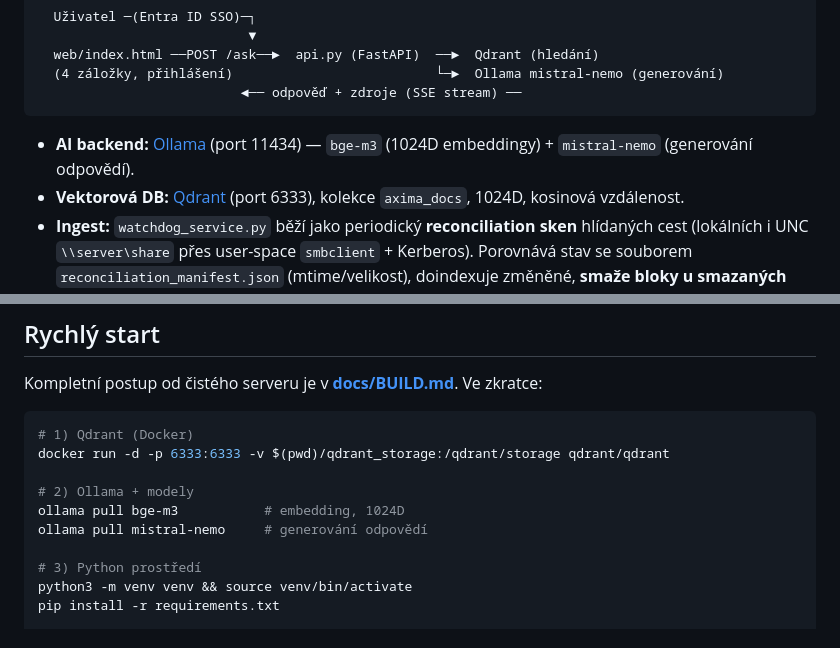
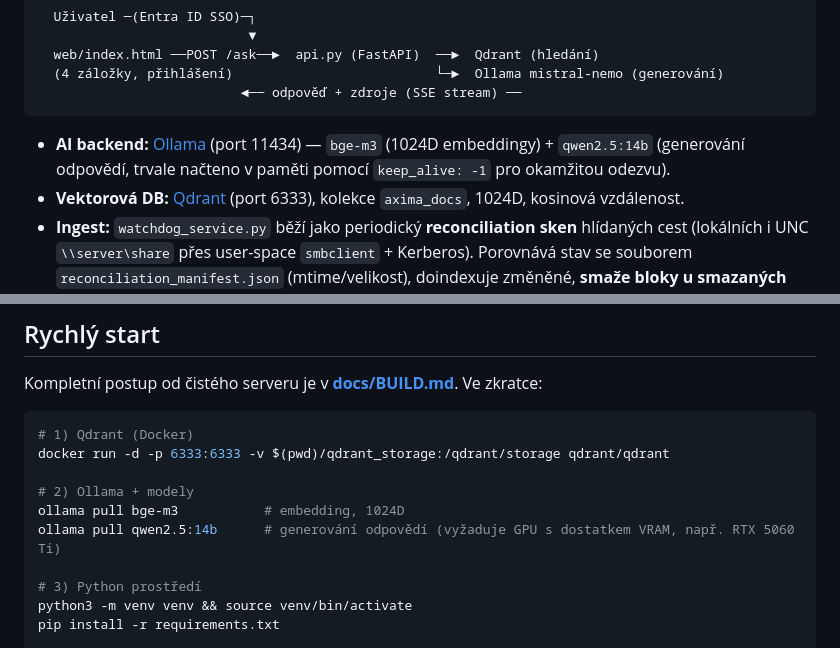
Before and after one commit to Anamax443/LLM, a Markdown page: README.md, 2 parts joined by grey strips. Rendered like a GitHub page.

Commit message:
docs: Aktualizace dokumentace o nasazení modelu qwen2.5:14b a opravě CI/CD přes sudoers

````diff
--- a/README.md
+++ b/README.md
@@ -28,7 +28,7 @@ lokální os.walk                            ▼
                           ◄── odpověď + zdroje (SSE stream) ──
 ```
 
-- **AI backend:** [Ollama](https://ollama.com) (port 11434) — `bge-m3` (1024D embeddingy) + `mistral-nemo` (generování odpovědí).
+- **AI backend:** [Ollama](https://ollama.com) (port 11434) — `bge-m3` (1024D embeddingy) + `qwen2.5:14b` (generování odpovědí, trvale načteno v paměti pomocí `keep_alive: -1` pro okamžitou odezvu).
 - **Vektorová DB:** [Qdrant](https://qdrant.tech) (port 6333), kolekce `axima_docs`, 1024D, kosinová vzdálenost.
 - **Ingest:** `watchdog_service.py` běží jako periodický **reconciliation sken** hlídaných cest (lokálních i UNC `\\server\share` přes user-space `smbclient` + Kerberos). Porovnává stav se souborem `reconciliation_manifest.json` (mtime/velikost), doindexuje změněné, **smaže bloky u smazaných souborů** i **staré bloky před re-indexem** (žádné míchání verzí). Aktuálně se indexují soubory **`.docx` a `.pdf`**; chunk 1000/200, ke každému bloku se přidává název zdroje. Interval `RECONCILIATION_INTERVAL_SEC` (default 30 s dev / doporučeno 900 s prod).
 - **API:** `api.py` (FastAPI, port 8000):
@@ -73,7 +73,7 @@ docker run -d -p 6333:6333 -v $(pwd)/qdrant_storage:/qdrant/storage qdrant/qdran
 
 # 2) Ollama + modely
 ollama pull bge-m3           # embedding, 1024D
-ollama pull mistral-nemo     # generování odpovědí
+ollama pull qwen2.5:14b      # generování odpovědí (vyžaduje GPU s dostatkem VRAM, např. RTX 5060 Ti)
 
 # 3) Python prostředí
 python3 -m venv venv && source venv/bin/activate
````
Also changed, not shown: docs/HANDOFF.md (+3 -3 lines), dokumentace.md (+3 -1 lines).
